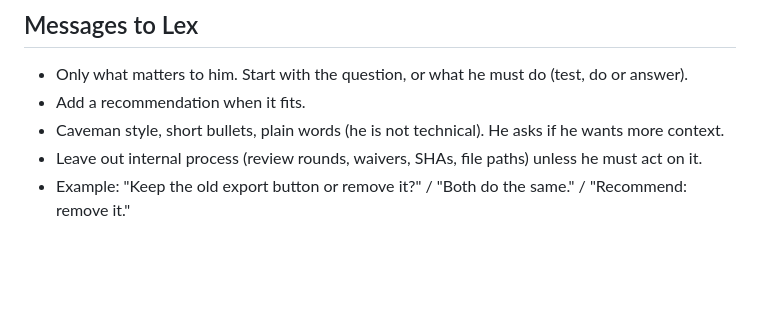
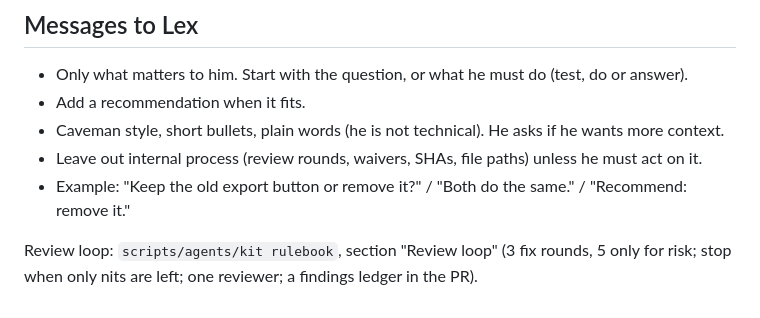
Before and after one commit to techiesreviews/script, a Markdown page: AGENTS.md, the part around the change. Drawn GitHub-style; blank space fills up the shorter version.

Commit message:
Agent Kit: name the review loop in AGENTS.md
Co-Authored-By: Claude Opus 5.5 <noreply@anthropic.com>

```diff
--- a/AGENTS.md
+++ b/AGENTS.md
@@ -30,3 +30,5 @@ Agent commands: `scripts/agents/kit --help`; `scripts/agents/kit <command> --hel
 - Leave out internal process (review rounds, waivers, SHAs, file paths) unless he must act on it.
 - Example: "Keep the old export button or remove it?" / "Both do the same." / "Recommend: remove it."
 <!-- messages-to-lex:end -->
+
+Review loop: `scripts/agents/kit rulebook`, section "Review loop" (3 fix rounds, 5 only for risk; stop when only nits are left; one reviewer; a findings ledger in the PR).
```
